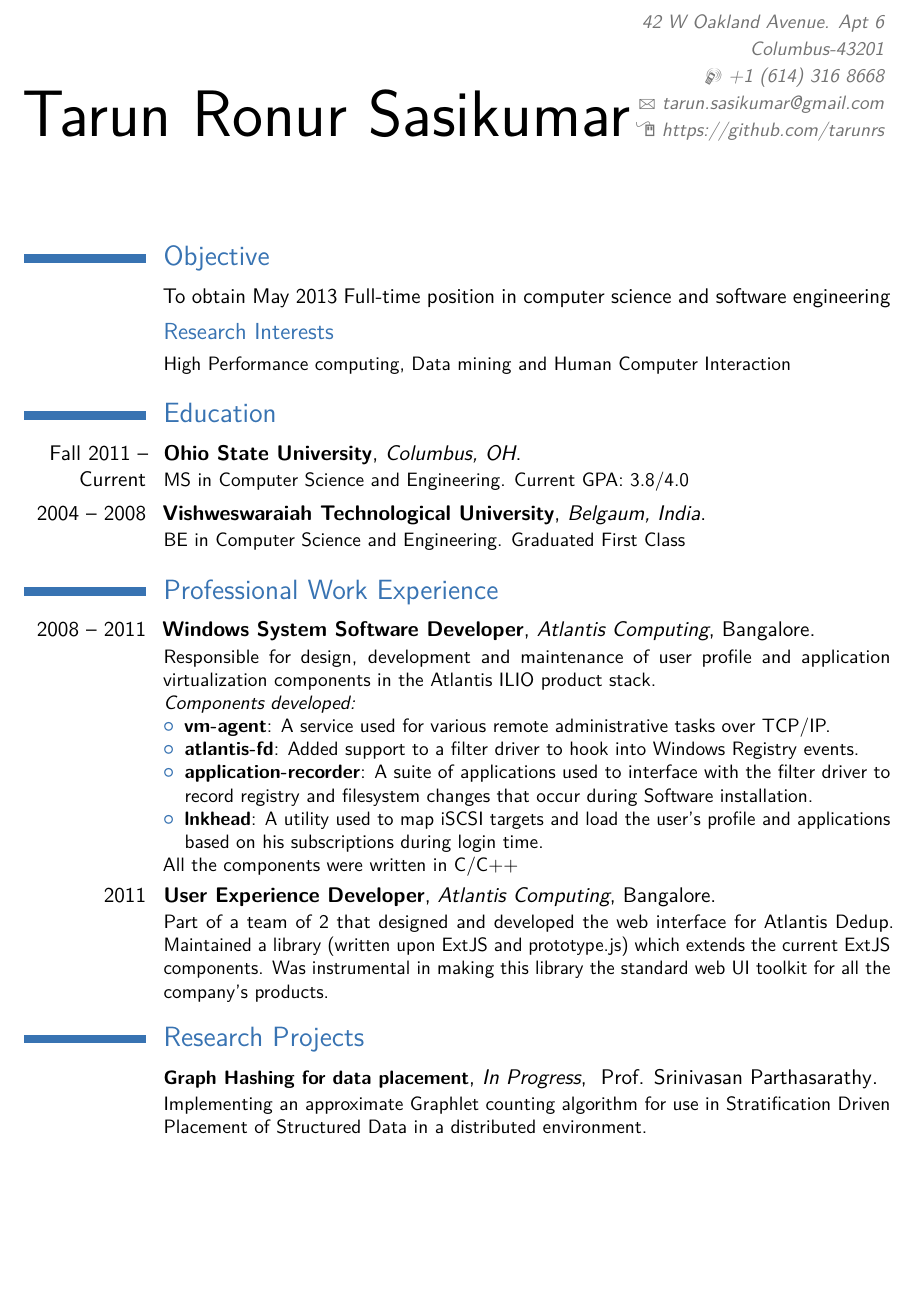
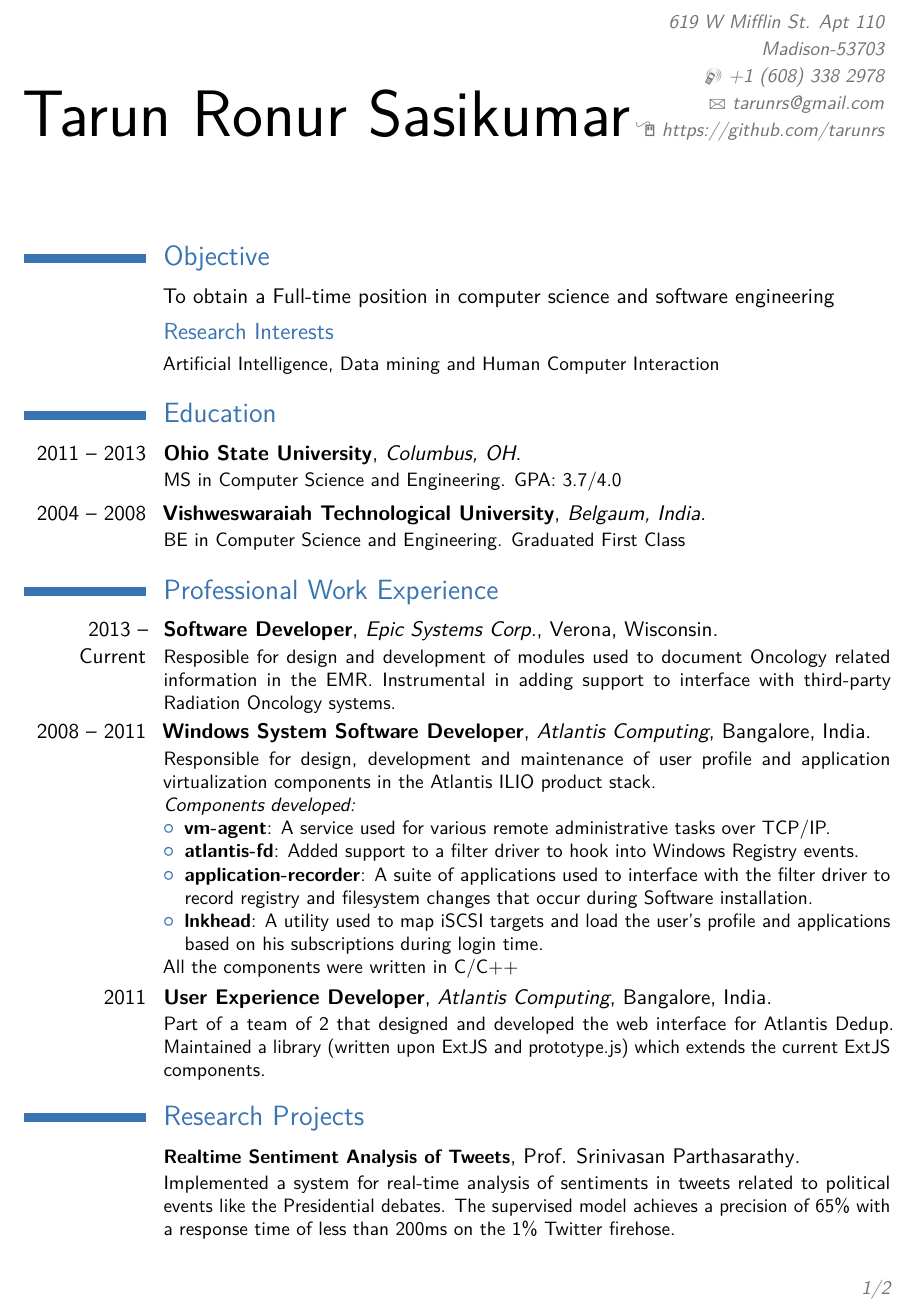
Before and after one commit to tarunrs/resume, a LaTeX CV (resume.tex): part of page 1 of 2, cut at the place of the change, the shorter picture padded with empty space. Compiled offline with pdfLaTeX.

Commit message:
Added Epic and last few projects of grad school

```diff
--- a/resume.tex
+++ b/resume.tex
@@ -26,9 +26,9 @@
 % personal data
 \firstname{Tarun Ronur}
 \familyname{Sasikumar}
-\address{42 W Oakland Avenue. Apt 6}{Columbus-43201}    % optional, remove the line if not wanted
-\mobile{+1~(614)~316~8668}                     % optional, remove the line if not wanted
-\email{tarun.sasikumar@gmail.com}                          % optional, remove the line if not wanted
+\address{619 W Mifflin St. Apt 110}{Madison-53703}    % optional, remove the line if not wanted
+\mobile{+1~(608)~338~2978}                     % optional, remove the line if not wanted
+\email{tarunrs@gmail.com}                          % optional, remove the line if not wanted
 \homepage{https://github.com/tarunrs}
 % to show numerical labels in the bibliography (default is to show no labels); only useful if you make citations in your resume
 %\makeatletter
@@ -46,18 +46,19 @@
 \maketitle
 
 \section{Objective}
-\cvitem{}{To obtain May 2013 Full-time position in computer science and software engineering}
+\cvitem{}{To obtain a Full-time position in computer science and software engineering}
 
 \subsection{Research Interests}
-\cvitem{}{\small High Performance computing, Data mining and Human Computer Interaction}
+\cvitem{}{\small Artificial Intelligence, Data mining and Human Computer Interaction}
 
 \section{Education}
-\cventry{Fall 2011 -- Current}{Ohio State University}{Columbus, OH}{}{}{MS in Computer Science and Engineering. Current GPA: 3.8/4.0}
+\cventry{2011 -- 2013}{Ohio State University}{Columbus, OH}{}{}{MS in Computer Science and Engineering. GPA: 3.7/4.0}
 \cventry{2004 -- 2008}{Vishweswaraiah Technological University}{Belgaum, India}{}{}{BE in Computer Science and Engineering. Graduated First Class}
 
 \section{Professional Work Experience}
 % \subsection{Vocational}
-\cventry{2008 -- 2011}{Windows System Software Developer}{Atlantis Computing}{Bangalore}{}{Responsible for design, development and maintenance of user profile and application virtualization components in the Atlantis ILIO product stack.\newline
+\cventry{2013 -- Current}{Software Developer}{Epic Systems Corp.}{Verona, Wisconsin}{}{Resposible for design and development of modules used to document Oncology related information in the EMR. Instrumental in adding support to interface with third-party Radiation Oncology systems. }
+\cventry{2008 -- 2011}{Windows System Software Developer}{Atlantis Computing}{Bangalore, India}{}{Responsible for design, development and maintenance of user profile and application virtualization components in the Atlantis ILIO product stack.\newline
 \emph{Components developed:}
 \begin{itemize}
 \item \textbf{vm-agent}: A service used for various remote administrative tasks over TCP/IP.
@@ -66,7 +67,7 @@
 \item \textbf{lnkhead}: A utility used to map iSCSI targets and load the user's profile and applications based on his subscriptions during login time.
 \end{itemize}
 All the components were written in C/C++}
-\cventry{2011}{User Experience Developer}{Atlantis Computing}{Bangalore}{}{Part of a team of 2 that designed and developed the web interface for Atlantis Dedup. Maintained a library (written upon ExtJS and prototype.js) which extends the current ExtJS components. Was instrumental in making this library the standard web UI toolkit for all the company's products.}
+\cventry{2011}{User Experience Developer}{Atlantis Computing}{Bangalore, India}{}{Part of a team of 2 that designed and developed the web interface for Atlantis Dedup. Maintained a library (written upon ExtJS and prototype.js) which extends the current ExtJS components. }
 
 \section{Research Projects}
-\cventry{}{\small Graph Hashing for data placement}{In Progress}{ Prof. Srinivasan Parthasarathy}{}{ Implementing an approximate Graphlet counting algorithm for use in Stratification Driven Placement of Structured Data in a distributed environment. }
+\cventry{}{\small Realtime Sentiment Analysis of Tweets}{}{Prof. Srinivasan Parthasarathy}{}{Implemented a system for real-time analysis of sentiments in tweets related to political events like the Presidential debates. The supervised model achieves a precision of 65\% with a response time of less than 200ms on the 1\% Twitter firehose. }
```
Also changed, not shown: resume.pdf (added), resume.tex (17 more changed lines).
